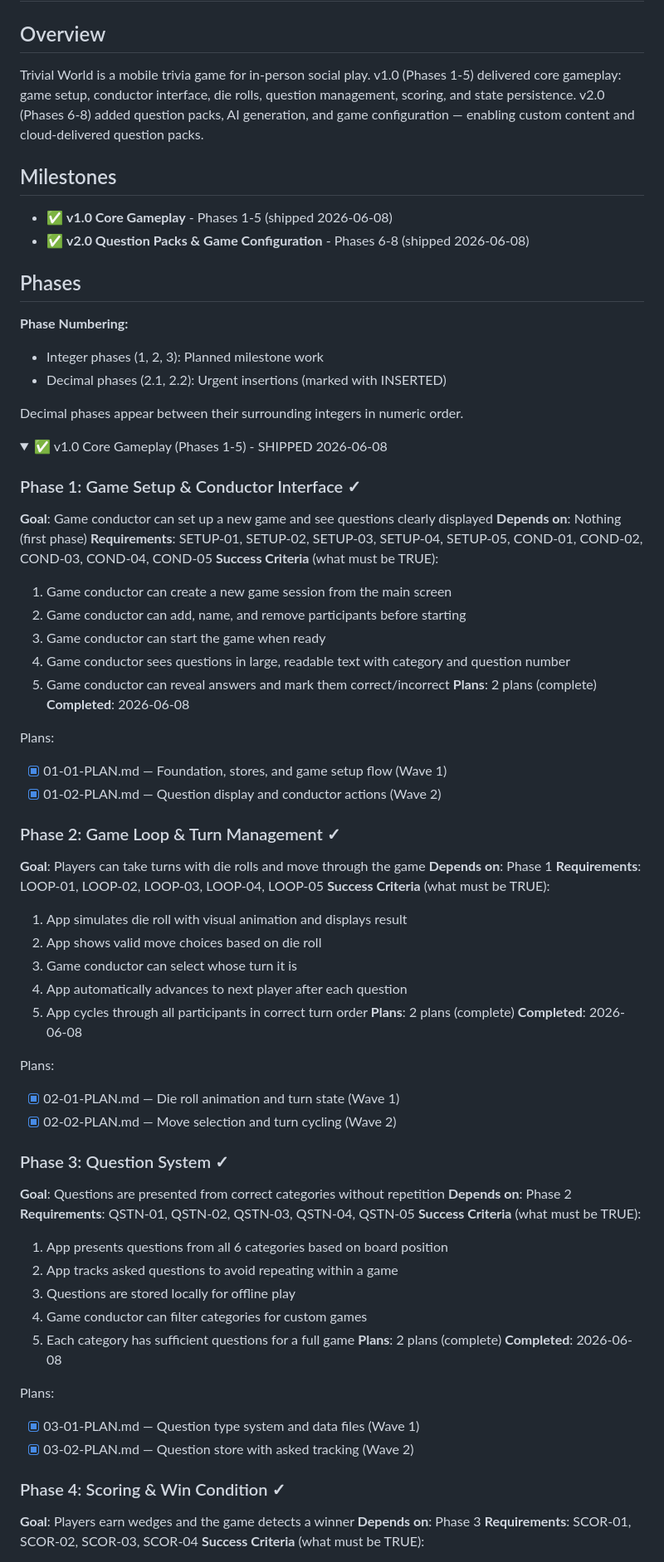
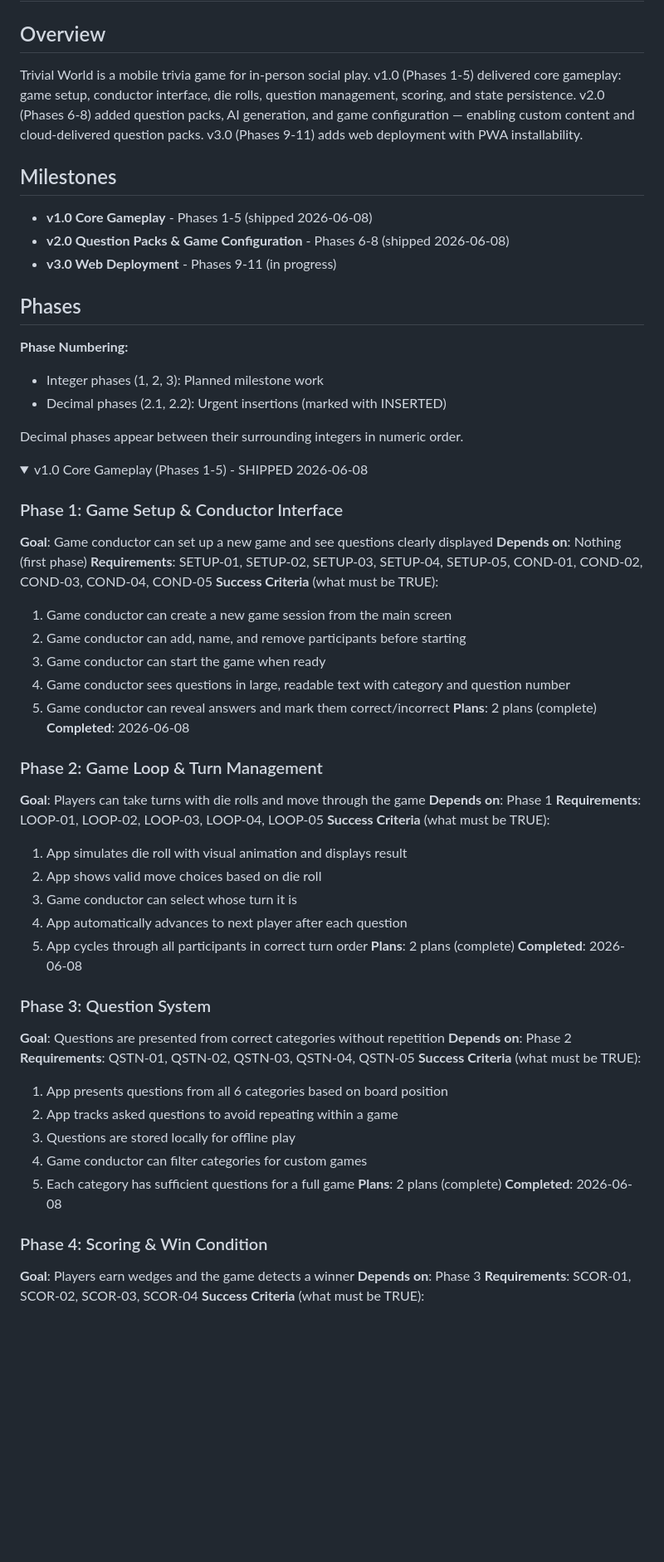
Before and after one commit to kbsimple/trivial-world, a Markdown page: .planning/ROADMAP.md, the part around one of its changes. Shown at 83% size. GitHub-like rendering; folded sections open; blank space fills up the shorter version.

```diff
--- a/.planning/ROADMAP.md
+++ b/.planning/ROADMAP.md
@@ -2,12 +2,13 @@
 
 ## Overview
 
-Trivial World is a mobile trivia game for in-person social play. v1.0 (Phases 1-5) delivered core gameplay: game setup, conductor interface, die rolls, question management, scoring, and state persistence. v2.0 (Phases 6-8) added question packs, AI generation, and game configuration — enabling custom content and cloud-delivered question packs.
+Trivial World is a mobile trivia game for in-person social play. v1.0 (Phases 1-5) delivered core gameplay: game setup, conductor interface, die rolls, question management, scoring, and state persistence. v2.0 (Phases 6-8) added question packs, AI generation, and game configuration — enabling custom content and cloud-delivered question packs. v3.0 (Phases 9-11) adds web deployment with PWA installability.
 
 ## Milestones
 
-- ✅ **v1.0 Core Gameplay** - Phases 1-5 (shipped 2026-06-08)
-- ✅ **v2.0 Question Packs & Game Configuration** - Phases 6-8 (shipped 2026-06-08)
+- **v1.0 Core Gameplay** - Phases 1-5 (shipped 2026-06-08)
+- **v2.0 Question Packs & Game Configuration** - Phases 6-8 (shipped 2026-06-08)
+- **v3.0 Web Deployment** - Phases 9-11 (in progress)
 
 ## Phases
 
@@ -18,9 +19,9 @@ Trivial World is a mobile trivia game for in-person social play. v1.0 (Phases 1-
 Decimal phases appear between their surrounding integers in numeric order.
 
 <details>
-<summary>✅ v1.0 Core Gameplay (Phases 1-5) - SHIPPED 2026-06-08</summary>
+<summary>v1.0 Core Gameplay (Phases 1-5) - SHIPPED 2026-06-08</summary>
 
-### Phase 1: Game Setup & Conductor Interface ✓
+### Phase 1: Game Setup & Conductor Interface
 **Goal**: Game conductor can set up a new game and see questions clearly displayed
 **Depends on**: Nothing (first phase)
 **Requirements**: SETUP-01, SETUP-02, SETUP-03, SETUP-04, SETUP-05, COND-01, COND-02, COND-03, COND-04, COND-05
@@ -33,11 +34,7 @@ Decimal phases appear between their surrounding integers in numeric order.
 **Plans**: 2 plans (complete)
 **Completed**: 2026-06-08
 
-Plans:
-- [x] 01-01-PLAN.md — Foundation, stores, and game setup flow (Wave 1)
-- [x] 01-02-PLAN.md — Question display and conductor actions (Wave 2)
-
-### Phase 2: Game Loop & Turn Management ✓
+### Phase 2: Game Loop & Turn Management
 **Goal**: Players can take turns with die rolls and move through the game
 **Depends on**: Phase 1
 **Requirements**: LOOP-01, LOOP-02, LOOP-03, LOOP-04, LOOP-05
@@ -50,11 +47,7 @@ Plans:
 **Plans**: 2 plans (complete)
 **Completed**: 2026-06-08
 
-Plans:
-- [x] 02-01-PLAN.md — Die roll animation and turn state (Wave 1)
-- [x] 02-02-PLAN.md — Move selection and turn cycling (Wave 2)
-
-### Phase 3: Question System ✓
+### Phase 3: Question System
 **Goal**: Questions are presented from correct categories without repetition
 **Depends on**: Phase 2
 **Requirements**: QSTN-01, QSTN-02, QSTN-03, QSTN-04, QSTN-05
@@ -67,11 +60,7 @@ Plans:
 **Plans**: 2 plans (complete)
 **Completed**: 2026-06-08
 
-Plans:
-- [x] 03-01-PLAN.md — Question type system and data files (Wave 1)
-- [x] 03-02-PLAN.md — Question store with asked tracking (Wave 2)
-
-### Phase 4: Scoring & Win Condition ✓
+### Phase 4: Scoring & Win Condition
 **Goal**: Players earn wedges and the game detects a winner
 **Depends on**: Phase 3
 **Requirements**: SCOR-01, SCOR-02, SCOR-03, SCOR-04
```
Also changed, not shown: other parts of .planning/ROADMAP.md (+57 -33 lines), .planning/STATE.md (+8 -8 lines).
